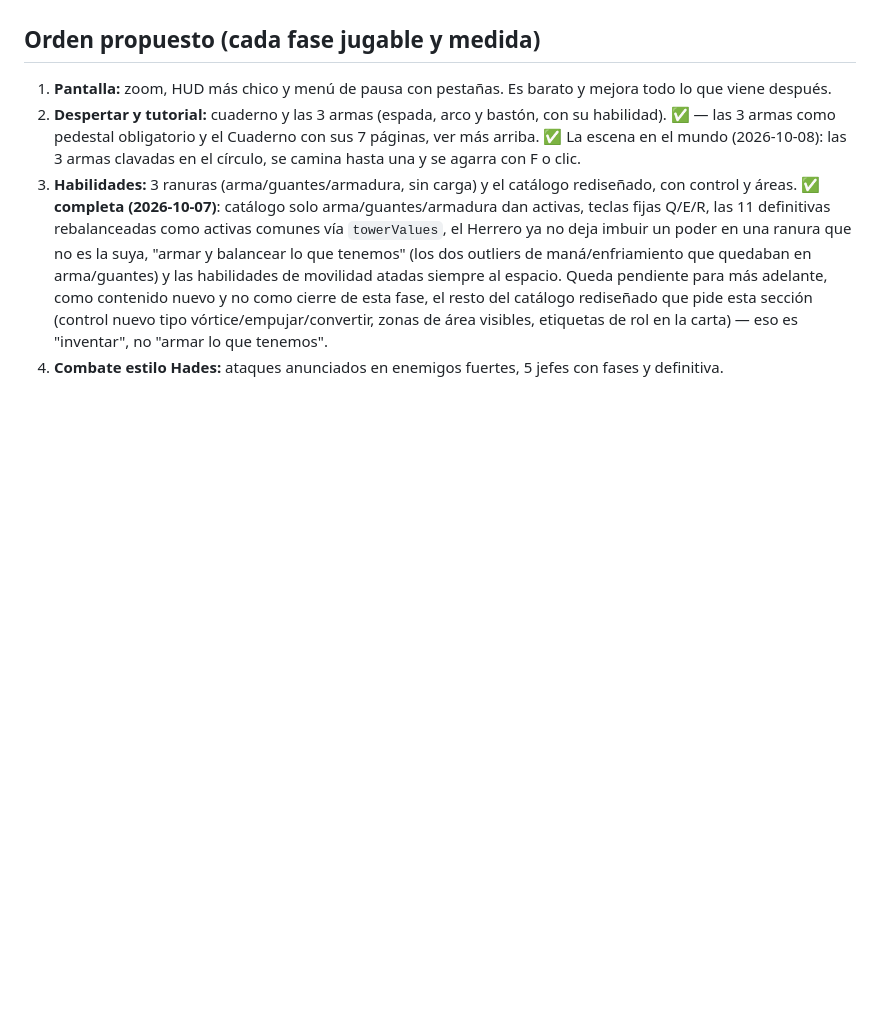
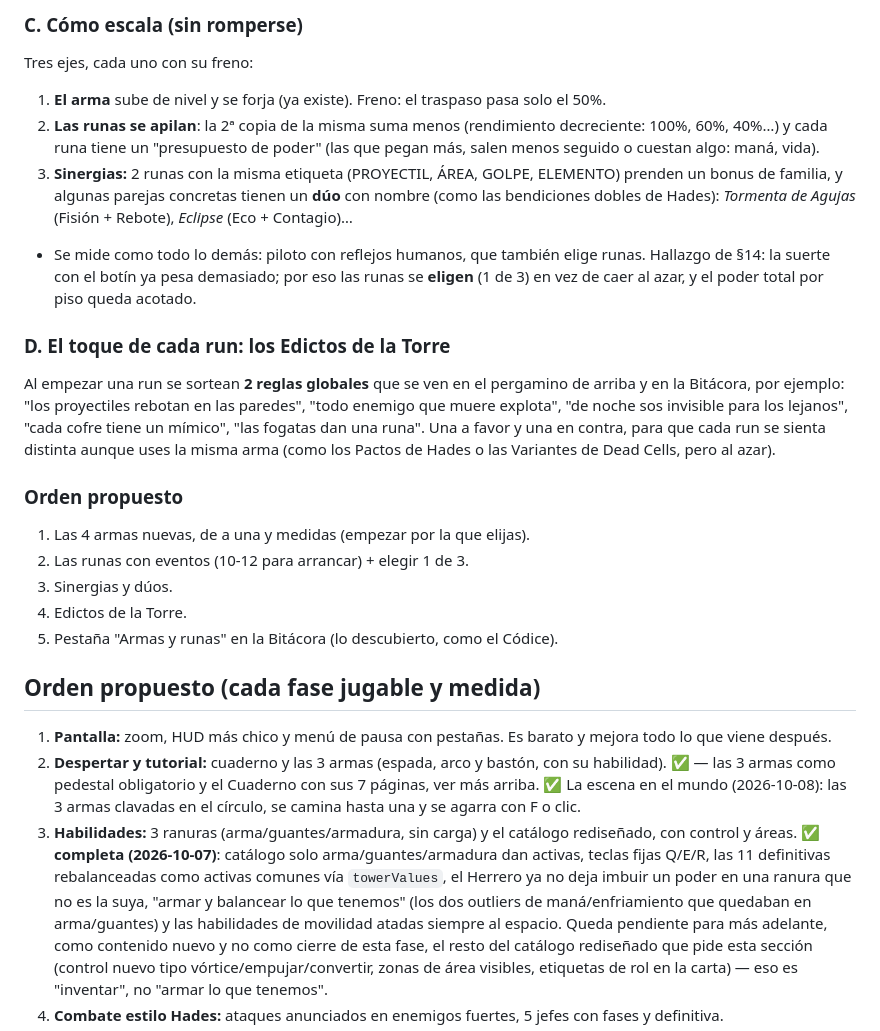
Before and after one commit to matiaslcsm-rgb/custon-hero-chaos, a Markdown page: docs/REWORK.md, the part around one of its changes. Drawn GitHub-style; blank space fills up the shorter version.

```diff
--- a/docs/REWORK.md
+++ b/docs/REWORK.md
@@ -415,3 +454,28 @@ más. Próximo paso sugerido: achicar la diferencia entre una partida con suerte
+### C. Cómo escala (sin romperse)
+Tres ejes, cada uno con su freno:
+1. **El arma** sube de nivel y se forja (ya existe). Freno: el traspaso pasa solo el 50%.
+2. **Las runas se apilan**: la 2ª copia de la misma suma menos (rendimiento decreciente: 100%, 60%, 40%…) y cada runa
+   tiene un "presupuesto de poder" (las que pegan más, salen menos seguido o cuestan algo: maná, vida).
+3. **Sinergias:** 2 runas con la misma etiqueta (PROYECTIL, ÁREA, GOLPE, ELEMENTO) prenden un bonus de familia, y algunas
+   parejas concretas tienen un **dúo** con nombre (como las bendiciones dobles de Hades): *Tormenta de Agujas* (Fisión +
+   Rebote), *Eclipse* (Eco + Contagio)…
+- Se mide como todo lo demás: piloto con reflejos humanos, que también elige runas. Hallazgo de §14: la suerte con el
+  botín ya pesa demasiado; por eso las runas se **eligen** (1 de 3) en vez de caer al azar, y el poder total por piso
+  queda acotado.
+
+### D. El toque de cada run: los Edictos de la Torre
+Al empezar una run se sortean **2 reglas globales** que se ven en el pergamino de arriba y en la Bitácora, por ejemplo:
+"los proyectiles rebotan en las paredes", "todo enemigo que muere explota", "de noche sos invisible para los lejanos",
+"cada cofre tiene un mímico", "las fogatas dan una runa". Una a favor y una en contra, para que cada run se sienta distinta
+aunque uses la misma arma (como los Pactos de Hades o las Variantes de Dead Cells, pero al azar).
+
+### Orden propuesto
+1. Las 4 armas nuevas, de a una y medidas (empezar por la que elijas).
+2. Las runas con eventos (10-12 para arrancar) + elegir 1 de 3.
+3. Sinergias y dúos.
+4. Edictos de la Torre.
+5. Pestaña "Armas y runas" en la Bitácora (lo descubierto, como el Códice).
+
 ## Orden propuesto (cada fase jugable y medida)
 1. **Pantalla:** zoom, HUD más chico y menú de pausa con pestañas. Es barato y mejora todo lo que viene después.
 2. **Despertar y tutorial:** cuaderno y las 3 armas (espada, arco y bastón, con su habilidad). ✅ — las 3 armas
```
Also changed, not shown: other parts of docs/REWORK.md (+39 -0 lines).
